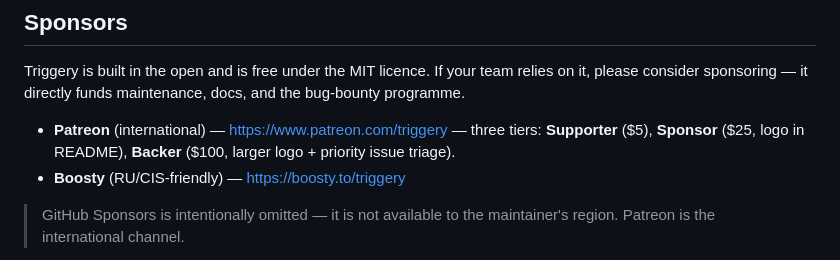
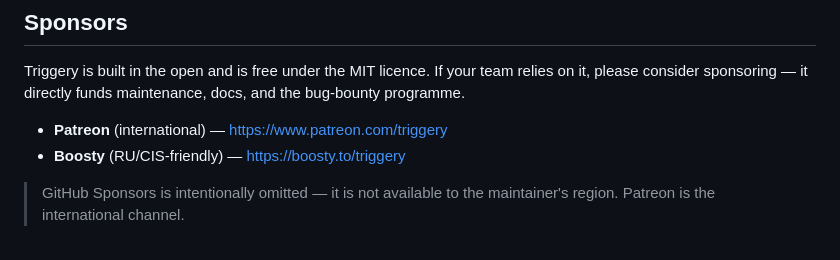
Before and after one commit to triggeryjs/triggery, a Markdown page: README.md, the part around the change. Drawn GitHub-style.

Commit message:
docs(readme): drop tier pricing from Sponsors section
The Patreon tier list (Supporter $5 / Sponsor $25 / Backer $100) was a
placeholder while the membership was being set up. Pricing and perks live
on the Patreon page itself — duplicating them in the README adds a place
that goes stale every time we tune the tiers.

```diff
--- a/README.md
+++ b/README.md
@@ -256,7 +256,7 @@ Looking for something larger? Pick from [`ROADMAP.md`](./ROADMAP.md) or open an
 
 Triggery is built in the open and is free under the MIT licence. If your team relies on it, please consider sponsoring — it directly funds maintenance, docs, and the bug-bounty programme.
 
-- **Patreon** (international) — <https://www.patreon.com/triggery> — three tiers: **Supporter** ($5), **Sponsor** ($25, logo in README), **Backer** ($100, larger logo + priority issue triage).
+- **Patreon** (international) — <https://www.patreon.com/triggery>
 - **Boosty** (RU/CIS-friendly) — <https://boosty.to/triggery>
 
 > GitHub Sponsors is intentionally omitted — it is not available to the maintainer's region. Patreon is the international channel.
```
